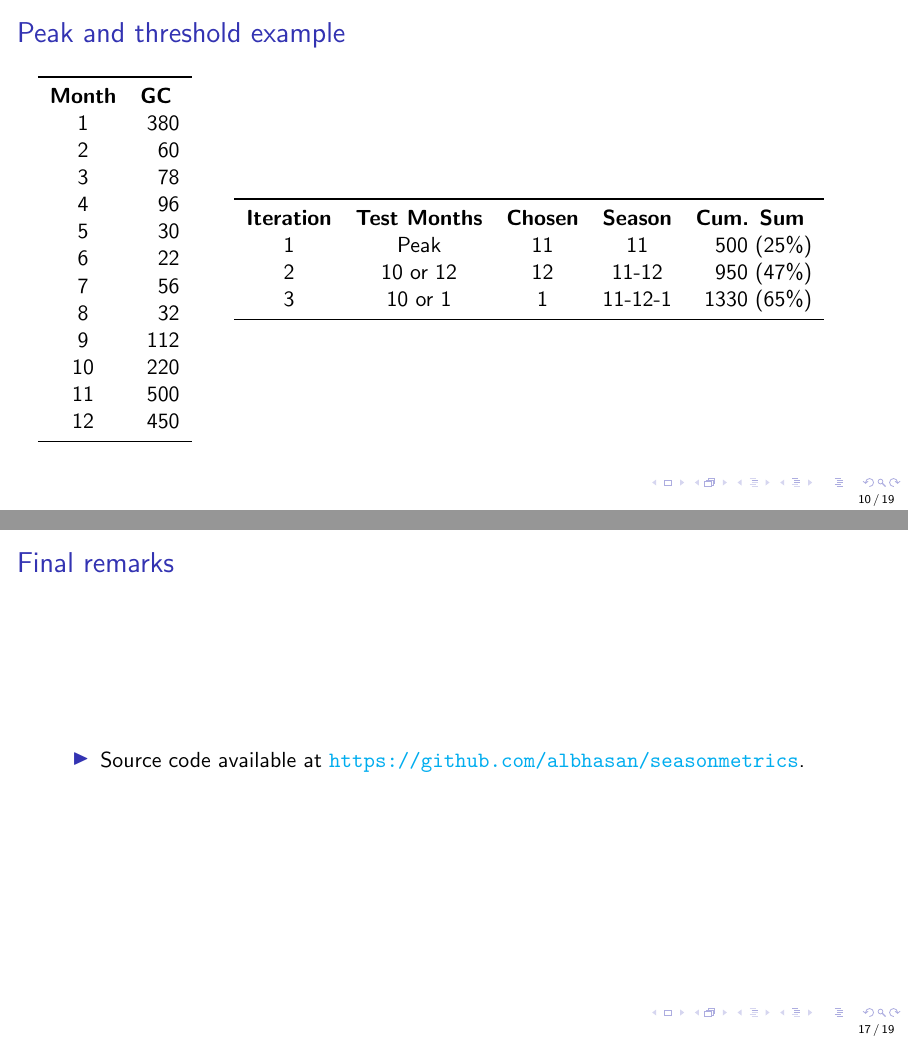
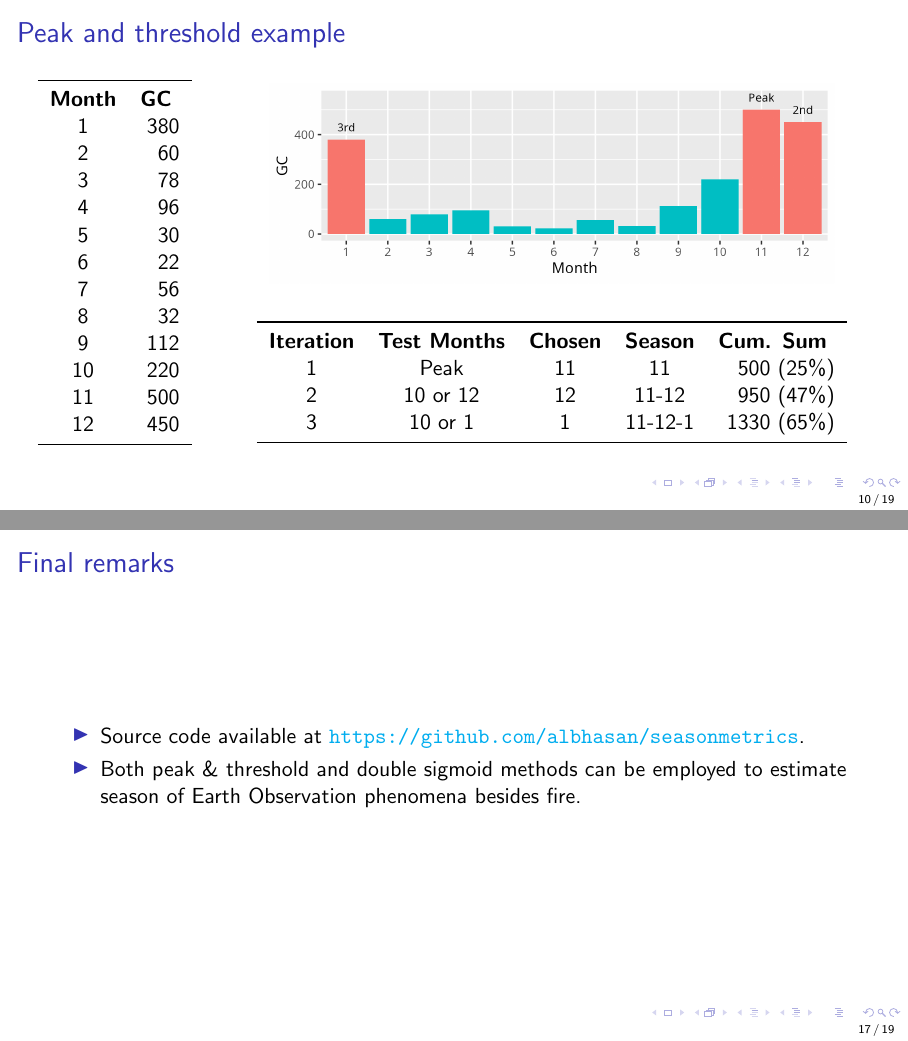
Before and after one commit to albhasan/slides, LaTeX slides (seasonmetrics/slides/slides.tex): pages 10 and 17 of 19, joined at a grey line. Compiled offline with pdfLaTeX.

Commit message:
Added numeric example of peak and threshold, including a figure.

```diff
--- a/seasonmetrics/slides/slides.tex
+++ b/seasonmetrics/slides/slides.tex
@@ -216,6 +216,13 @@ Guilherme Mataveli}
             \end{tabular}
         \end{column}
         \begin{column}{0.8\linewidth}
+            \begin{figure}[h]
+                \centering
+                \includegraphics[width=0.89\linewidth]
+                {./images/peak_thres_example.png}
+            \end{figure}
+            \begin{table}
+                \centering
             \begin{tabular}{ccccr}
                 \toprule
                 \bfseries Iteration & \bfseries Test Months & \bfseries Chosen & \bfseries Season & \bfseries Cum. Sum
@@ -290,6 +298,9 @@ Guilherme Mataveli}
     \begin{itemize}
         \item Source code available at
                 \url{https://github.com/albhasan/seasonmetrics}.
+            \item Both peak \& threshold and double sigmoid methods can be
+                employed to estimate season of Earth Observation phenomena
+                besides fire.
     \end{itemize}
 \end{frame}
 
```
Also changed, not shown: seasonmetrics/slides/images/peak_thres_example.png (added), seasonmetrics/slides/slides.pdf, seasonmetrics/slides/slides.tex (3 more changed lines), 2 other files.
